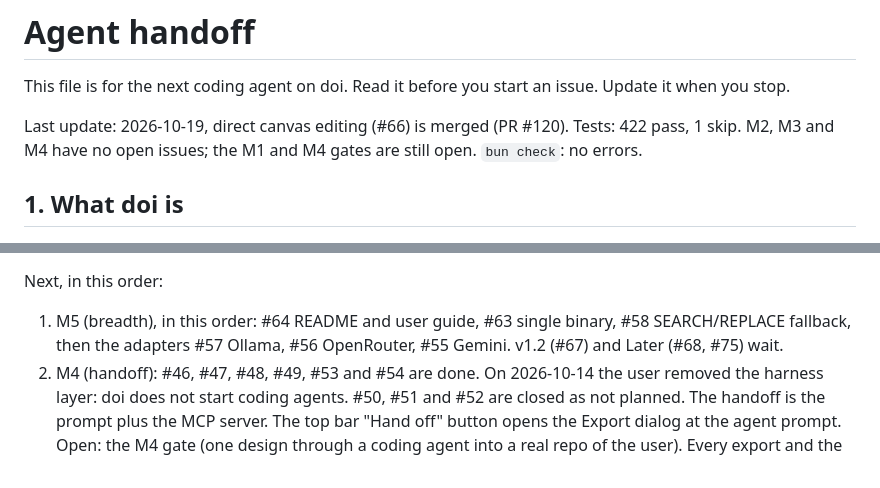
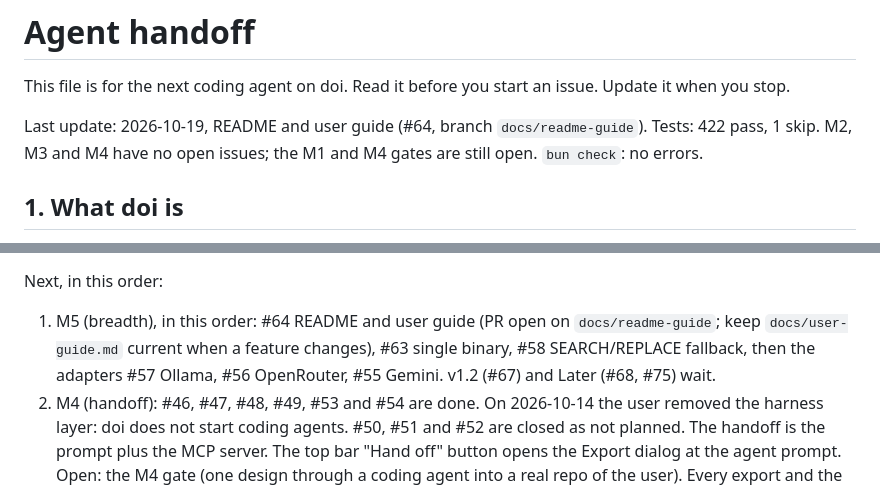
Before and after one commit to zo-ll/doi, a Markdown page: docs/agent-handoff.md, 2 parts joined by grey strips. GitHub-like rendering.

```diff
--- a/docs/agent-handoff.md
+++ b/docs/agent-handoff.md
@@ -2,7 +2,7 @@
 
 This file is for the next coding agent on doi. Read it before you start an issue. Update it when you stop.
 
-Last update: 2026-10-19, direct canvas editing (#66) is merged (PR #120). Tests: 422 pass, 1 skip. M2, M3 and M4 have no open issues; the M1 and M4 gates are still open. `bun check`: no errors.
+Last update: 2026-10-19, README and user guide (#64, branch `docs/readme-guide`). Tests: 422 pass, 1 skip. M2, M3 and M4 have no open issues; the M1 and M4 gates are still open. `bun check`: no errors.
 
 ## 1. What doi is
 
@@ -149,7 +149,7 @@ Still open for a manual run: #72 OpenCode Go, only if the user has an OpenCode G
 
 Next, in this order:
 
-1. M5 (breadth), in this order: #64 README and user guide, #63 single binary, #58 SEARCH/REPLACE fallback, then the adapters #57 Ollama, #56 OpenRouter, #55 Gemini. v1.2 (#67) and Later (#68, #75) wait.
+1. M5 (breadth), in this order: #64 README and user guide (PR open on `docs/readme-guide`; keep `docs/user-guide.md` current when a feature changes), #63 single binary, #58 SEARCH/REPLACE fallback, then the adapters #57 Ollama, #56 OpenRouter, #55 Gemini. v1.2 (#67) and Later (#68, #75) wait.
 2. M4 (handoff): #46, #47, #48, #49, #53 and #54 are done. On 2026-10-14 the user removed the harness layer: doi does not start coding agents. #50, #51 and #52 are closed as not planned. The handoff is the prompt plus the MCP server. The top bar "Hand off" button opens the Export dialog at the agent prompt. Open: the M4 gate (one design through a coding agent into a real repo of the user). Every export and the handoff bundle (#49) must copy or inline the `/ds/<name>/` files that pages link: reuse `exportFolder()`/`exportPage()` from `src/export/html.ts`.
 3. Still open for the user: the M1 gate (one real design), and #72 if they have an OpenCode Go key.
 
```
Also changed, not shown: README.md (+36 -20 lines), docs/user-guide.md (added, +320 -0 lines), docs/images/canvas.png (added), docs/images/export.png (added), docs/images/handoff.png (added), docs/images/history.png (added), docs/images/settings.png (added).
